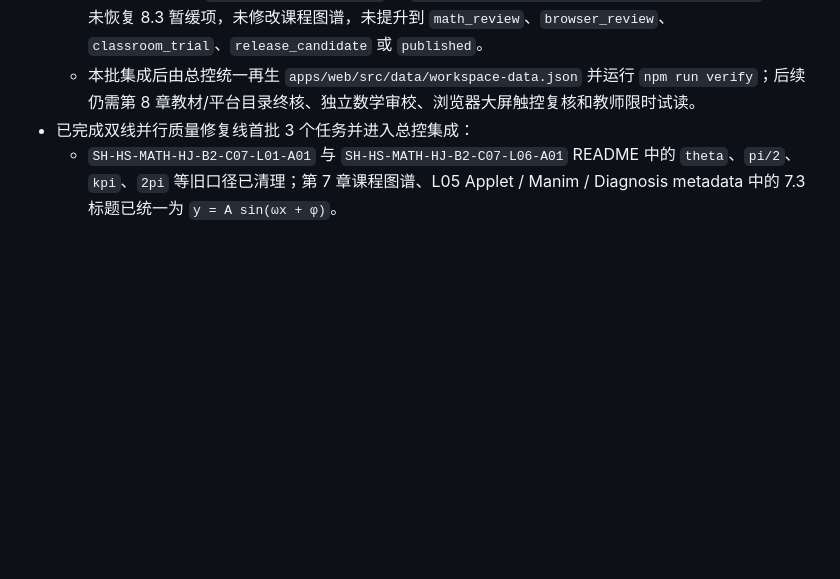
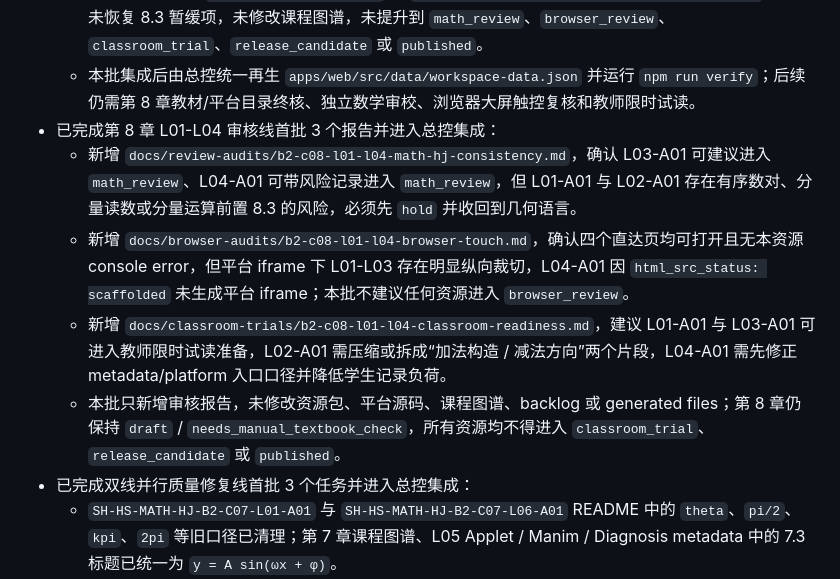
Before and after one commit to EasonZhangyichen/shanghai-hs-math-teaching-aids, a Markdown page: docs/01-current-state.md, the part around the change. Drawn GitHub-style; blank space fills up the shorter version.

Commit message:
docs: integrate b2 c08 review audit batch

```diff
--- a/docs/01-current-state.md
+++ b/docs/01-current-state.md
@@ -181,6 +181,11 @@
   - `SH-HS-MATH-HJ-B2-C08-L02-A01`“向量加减法构造器”、`SH-HS-MATH-HJ-B2-C08-L03-A01`“数乘伸缩实验室”和 `SH-HS-MATH-HJ-B2-C08-L04-A01`“投影长度与夹角实验室”已由 scaffold 升级为可直接打开的 HTML Applet 自检草稿。
   - 三个资源均保持 `metadata.status: draft` 与 `compliance.review_status: self_checked_draft`；总控未恢复 8.3 暂缓项，未修改课程图谱，未提升到 `math_review`、`browser_review`、`classroom_trial`、`release_candidate` 或 `published`。
   - 本批集成后由总控统一再生 `apps/web/src/data/workspace-data.json` 并运行 `npm run verify`；后续仍需第 8 章教材/平台目录终核、独立数学审校、浏览器大屏触控复核和教师限时试读。
+- 已完成第 8 章 L01-L04 审核线首批 3 个报告并进入总控集成：
+  - 新增 `docs/review-audits/b2-c08-l01-l04-math-hj-consistency.md`，确认 L03-A01 可建议进入 `math_review`、L04-A01 可带风险记录进入 `math_review`，但 L01-A01 与 L02-A01 存在有序数对、分量读数或分量运算前置 8.3 的风险，必须先 `hold` 并收回到几何语言。
+  - 新增 `docs/browser-audits/b2-c08-l01-l04-browser-touch.md`，确认四个直达页均可打开且无本资源 console error，但平台 iframe 下 L01-L03 存在明显纵向裁切，L04-A01 因 `html_src_status: scaffolded` 未生成平台 iframe；本批不建议任何资源进入 `browser_review`。
+  - 新增 `docs/classroom-trials/b2-c08-l01-l04-classroom-readiness.md`，建议 L01-A01 与 L03-A01 可进入教师限时试读准备，L02-A01 需压缩或拆成“加法构造 / 减法方向”两个片段，L04-A01 需先修正 metadata/platform 入口口径并降低学生记录负荷。
+  - 本批只新增审核报告，未修改资源包、平台源码、课程图谱、backlog 或 generated files；第 8 章仍保持 `draft` / `needs_manual_textbook_check`，所有资源均不得进入 `classroom_trial`、`release_candidate` 或 `published`。
 - 已完成双线并行质量修复线首批 3 个任务并进入总控集成：
   - `SH-HS-MATH-HJ-B2-C07-L01-A01` 与 `SH-HS-MATH-HJ-B2-C07-L06-A01` README 中的 `theta`、`pi/2`、`kpi`、`2pi` 等旧口径已清理；第 7 章课程图谱、L05 Applet / Manim / Diagnosis metadata 中的 7.3 标题已统一为 `y = A sin(ωx + φ)`。
   - `SH-HS-MATH-HJ-B2-C07-L03-A02` 已优化平台 iframe 下的窄宽裁切和触控目标尺寸，浏览器复测建议可进入 `browser_review`，但仍需真实教室触控屏确认拖动手感。
```
Also changed, not shown: docs/02-next-actions.md (+5 -1 lines).
